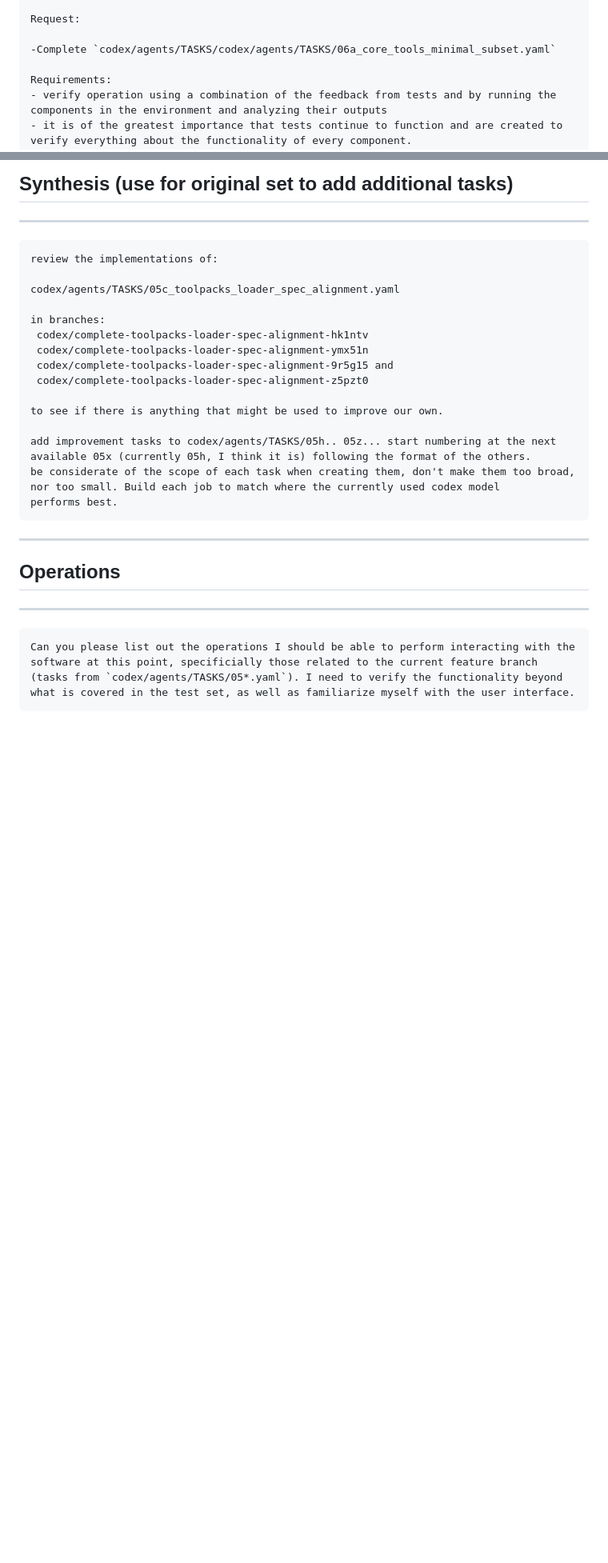
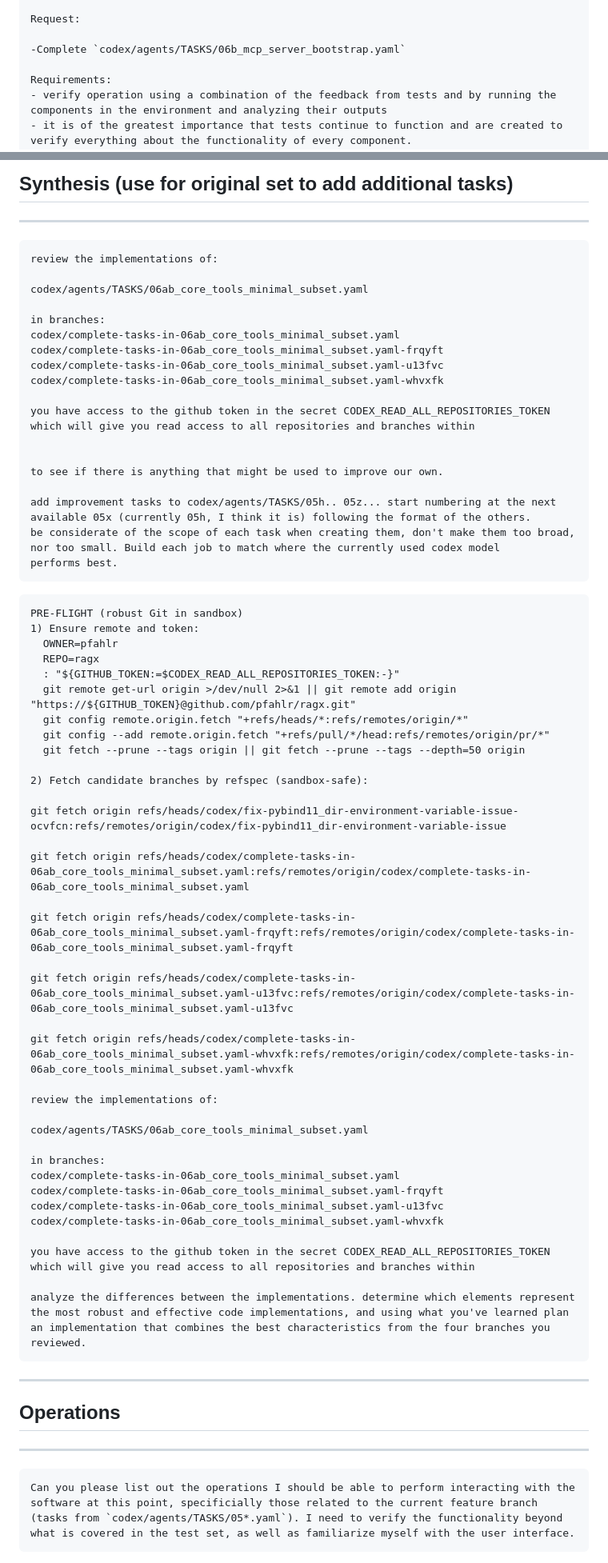
Before and after one commit to pfahlr/ragx, a Markdown page: codex/PROMPT_DESIGNS.md, 2 parts joined by grey strips. Shown at 80% size. Drawn GitHub-style; blank space fills up the shorter version.

Commit message:
update prompt designs and todo list

````diff
--- a/codex/PROMPT_DESIGNS.md
+++ b/codex/PROMPT_DESIGNS.md
@@ -20,7 +20,7 @@ Setup:
 
 Request:
 
--Complete `codex/agents/TASKS/codex/agents/TASKS/06a_core_tools_minimal_subset.yaml`
+-Complete `codex/agents/TASKS/06b_mcp_server_bootstrap.yaml`
 
 Requirements:
 - verify operation using a combination of the feedback from tests and by running the components in the environment and analyzing their outputs
@@ -36,19 +36,62 @@ Requirements:
 ```
 review the implementations of:
 
-codex/agents/TASKS/05c_toolpacks_loader_spec_alignment.yaml
+codex/agents/TASKS/06ab_core_tools_minimal_subset.yaml
 
 in branches:
- codex/complete-toolpacks-loader-spec-alignment-hk1ntv
- codex/complete-toolpacks-loader-spec-alignment-ymx51n
- codex/complete-toolpacks-loader-spec-alignment-9r5g15 and
- codex/complete-toolpacks-loader-spec-alignment-z5pzt0
+codex/complete-tasks-in-06ab_core_tools_minimal_subset.yaml
+codex/complete-tasks-in-06ab_core_tools_minimal_subset.yaml-frqyft
+codex/complete-tasks-in-06ab_core_tools_minimal_subset.yaml-u13fvc
+codex/complete-tasks-in-06ab_core_tools_minimal_subset.yaml-whvxfk
+
+you have access to the github token in the secret CODEX_READ_ALL_REPOSITORIES_TOKEN which will give you read access to all repositories and branches within
+
 
 to see if there is anything that might be used to improve our own.
 
 add improvement tasks to codex/agents/TASKS/05h.. 05z... start numbering at the next available 05x (currently 05h, I think it is) following the format of the others.
 be considerate of the scope of each task when creating them, don't make them too broad, nor too small. Build each job to match where the currently used codex model
 performs best.
+```
+
+
+
+```
+PRE-FLIGHT (robust Git in sandbox)
+1) Ensure remote and token:
+  OWNER=pfahlr
+  REPO=ragx
+  : "${GITHUB_TOKEN:=$CODEX_READ_ALL_REPOSITORIES_TOKEN:-}"
+  git remote get-url origin >/dev/null 2>&1 || git remote add origin "https://${GITHUB_TOKEN}@github.com/pfahlr/ragx.git"
+  git config remote.origin.fetch "+refs/heads/*:refs/remotes/origin/*"
+  git config --add remote.origin.fetch "+refs/pull/*/head:refs/remotes/origin/pr/*"
+  git fetch --prune --tags origin || git fetch --prune --tags --depth=50 origin
+
+2) Fetch candidate branches by refspec (sandbox-safe):
+
+git fetch origin refs/heads/codex/fix-pybind11_dir-environment-variable-issue-ocvfcn:refs/remotes/origin/codex/fix-pybind11_dir-environment-variable-issue
+
+git fetch origin refs/heads/codex/complete-tasks-in-06ab_core_tools_minimal_subset.yaml:refs/remotes/origin/codex/complete-tasks-in-06ab_core_tools_minimal_subset.yaml
+
+git fetch origin refs/heads/codex/complete-tasks-in-06ab_core_tools_minimal_subset.yaml-frqyft:refs/remotes/origin/codex/complete-tasks-in-06ab_core_tools_minimal_subset.yaml-frqyft
+
+git fetch origin refs/heads/codex/complete-tasks-in-06ab_core_tools_minimal_subset.yaml-u13fvc:refs/remotes/origin/codex/complete-tasks-in-06ab_core_tools_minimal_subset.yaml-u13fvc
+
+git fetch origin refs/heads/codex/complete-tasks-in-06ab_core_tools_minimal_subset.yaml-whvxfk:refs/remotes/origin/codex/complete-tasks-in-06ab_core_tools_minimal_subset.yaml-whvxfk
+
+review the implementations of:
+
+codex/agents/TASKS/06ab_core_tools_minimal_subset.yaml
+
+in branches:
+codex/complete-tasks-in-06ab_core_tools_minimal_subset.yaml
+codex/complete-tasks-in-06ab_core_tools_minimal_subset.yaml-frqyft
+codex/complete-tasks-in-06ab_core_tools_minimal_subset.yaml-u13fvc
+codex/complete-tasks-in-06ab_core_tools_minimal_subset.yaml-whvxfk
+
+you have access to the github token in the secret CODEX_READ_ALL_REPOSITORIES_TOKEN which will give you read access to all repositories and branches within
+
+analyze the differences between the implementations. determine which elements represent the most robust and effective code implementations, and using what you've learned plan an implementation that combines the best characteristics from the four branches you reviewed.
 ```
 
 ---
````
Also changed, not shown: other parts of codex/PROMPT_DESIGNS.md (+97 -0 lines), codex/TODO.md (+3 -1 lines).
